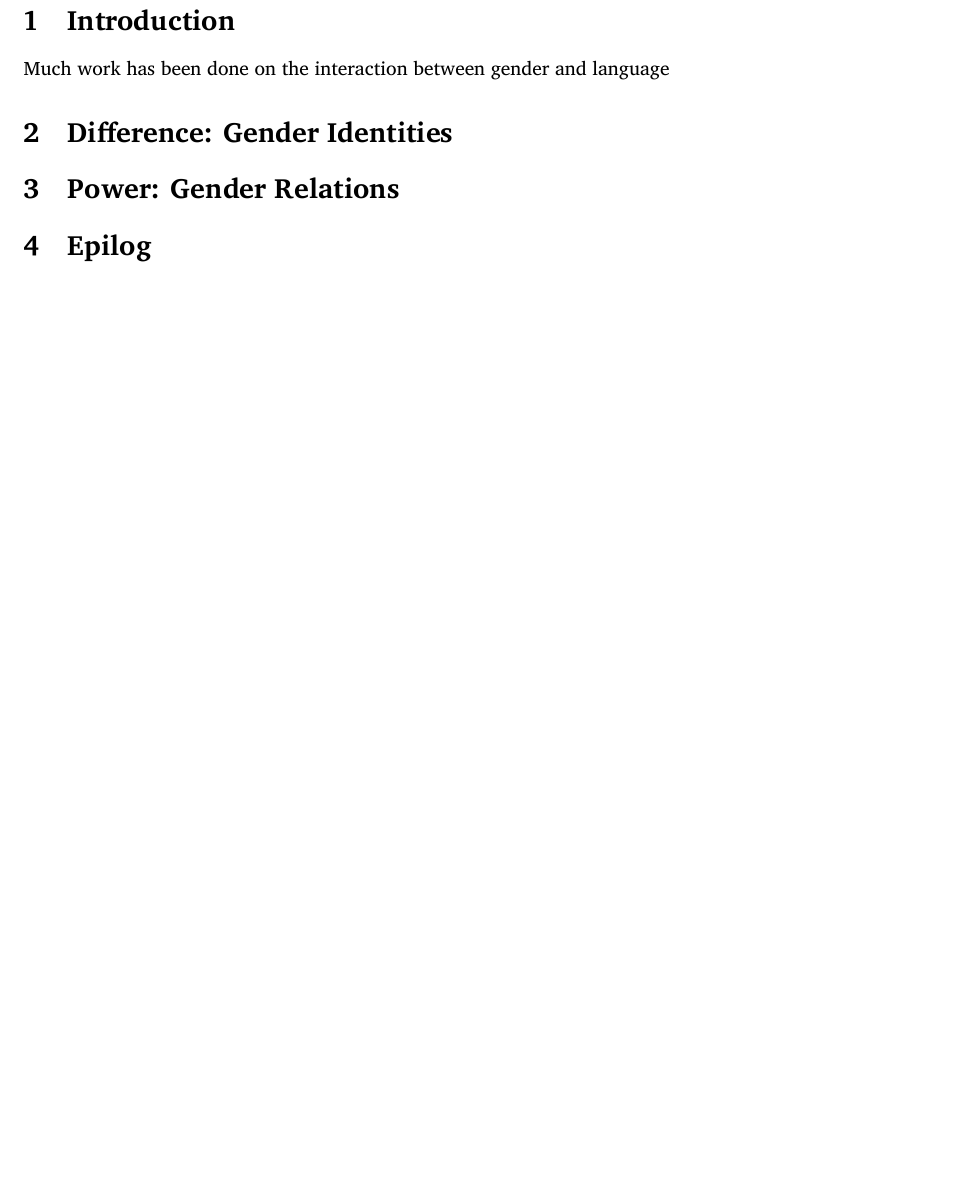
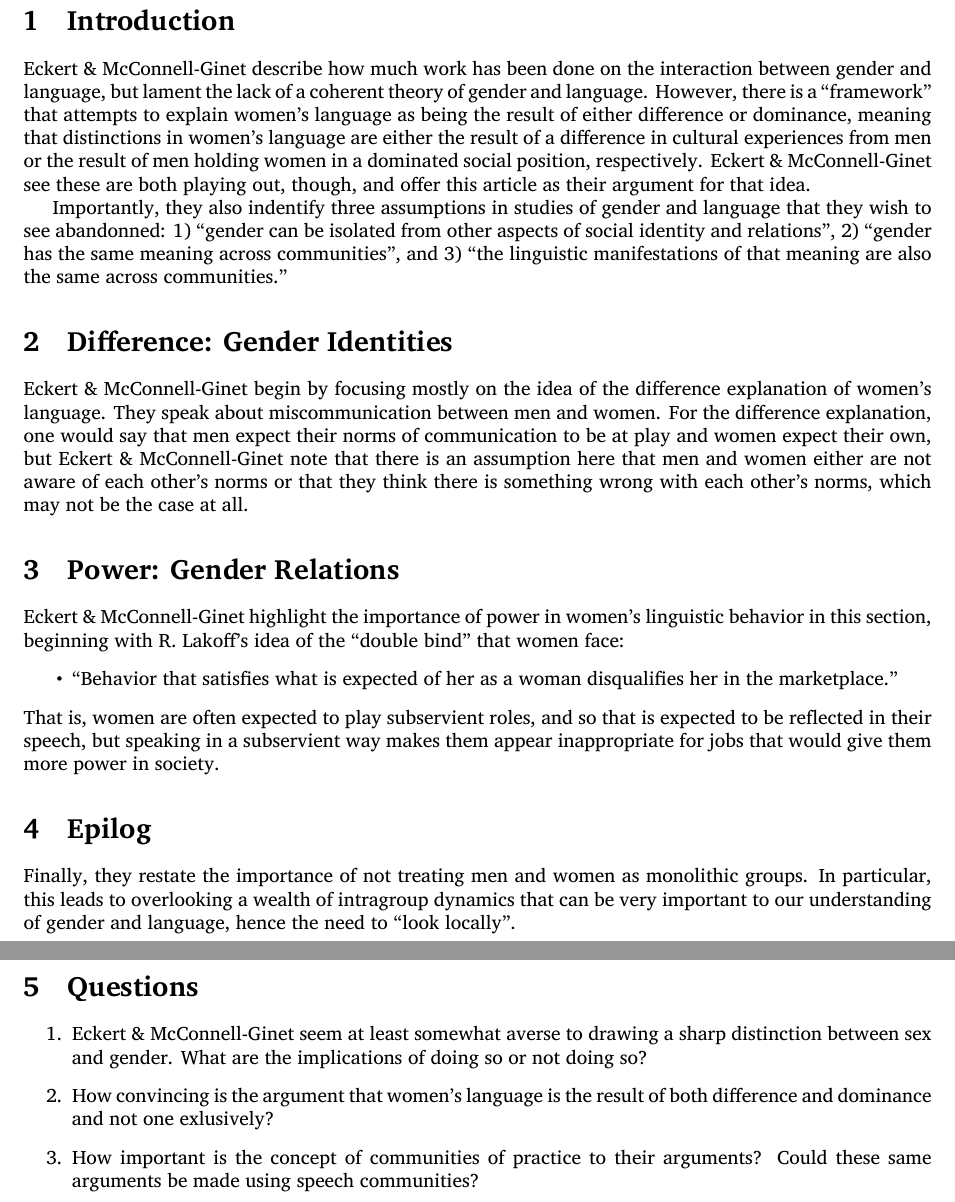
Before and after one commit to joshisanonymous/class_assignments, a LaTeX document (communs03/summary03.tex): part of the page before the commit and two parts of pages 1 and 2 of 2 after it, the two joined at a grey line, cut so that both start at the same text, the shorter picture padded with empty space. Compiled offline with XeLaTeX.

Commit message:
Finished

```diff
--- a/communs03/summary03.tex
+++ b/communs03/summary03.tex
@@ -19,9 +19,44 @@
   \maketitle
   \fullcitebib{eckert_think_1992}
   \section{Introduction}
-    Much work has been done on the interaction between gender and language
+    Eckert \& McConnell-Ginet describe how much work has been done on the interaction between gender and language, but lament the lack of a coherent theory of gender and language.
+    However, there is a ``framework'' that attempts to explain women's language as being the result of either difference or dominance, meaning that distinctions in women's language are either the result of a difference in cultural experiences from men or the result of men holding women in a dominated social position, respectively.
+    Eckert \& McConnell-Ginet see these are both playing out, though, and offer this article as their argument for that idea.
+
+    Importantly, they also indentify three assumptions in studies of gender and language that they wish to see abandonned: 1) ``gender can be isolated from other aspects of social identity and relations'', 2) ``gender has the same meaning across communities'', and 3) ``the linguistic manifestations of that meaning are also the same across communities.''
+
+    % In explaining the theoretical framework from which they are starting, they make two key points:
+    % \begin{itemize}
+    %   \item The dichotomy between sex and gender only adds confusion as ``[b]odies and biological processes are inextricably part of cultural histories''
+    %   \item It is important to have a concept of place that incorporates practice, so Eckert \& McConnell-Ginet use communities of practice as their unit of analysis
+    % \end{itemize}
   \section{Difference: Gender Identities}
+    Eckert \& McConnell-Ginet begin by focusing mostly on the idea of the difference explanation of women's language.
+    They speak about miscommunication between men and women.
+    For the difference explanation, one would say that men expect their norms of communication to be at play and women expect their own, but Eckert \& McConnell-Ginet note that there is an assumption here that men and women either are not aware of each other's norms or that they think there is something wrong with each other's norms, which may not be the case at all.
+    % This seems to imply that the difference explanation cannot handle power asymmetries, but Eckert \& McConnell-Ginet do not see that as a necessary outcome of this explanation.
+    % In general, oppressed people may be very aware of the norms of their oppressors and vice versa, so it is not that power is ignored with this explanation but more that it is placed in the background.
   \section{Power: Gender Relations}
+    Eckert \& McConnell-Ginet highlight the importance of power in women's linguistic behavior in this section, beginning with R. Lakoff's idea of the ``double bind'' that women face:
+    \begin{itemize}
+      \item ``Behavior that satisfies what is expected of her as a woman disqualifies her in the marketplace.''
+    \end{itemize}
+    That is, women are often expected to play subservient roles, and so that is expected to be reflected in their speech, but speaking in a subservient way makes them appear inappropriate for jobs that would give them more power in society.
+
+    % Eckert \& McConnell-Ginet also offer explicit examples of how power influences women's linguistic behavior.
+    % For instance, P. Fishman showed that women can have difficulty getting the floor in discussions with men and so employ prompts like, ``Do you know what?'', to do so as these allow men to save face and maintain their sense of authority by making it seem as though it is their privilege to allow women to speak or not to speak.
+
+    % They ultimately argue that the varied statuses of the participants has an impact on how speech strategies are evaluated, as in the examples from this section, but so do the identities of speakers, as in the previous section.
   \section{Epilog}
+    % Eckert \& McConnell-Ginet, as a tangent, talk about the idea of symbolic privilege, which allows those with privilege to assume that their norms are the ones at play in interactions.
+    % They argue that this is not static, but rather varies from community to community.
 
+    Finally, they restate the importance of not treating men and women as monolithic groups.
+    In particular, this leads to overlooking a wealth of intragroup dynamics that can be very important to our understanding of gender and language, hence the need to ``look locally''.
+  \section{Questions}
+    \begin{enumerate}
+      \item Eckert \& McConnell-Ginet seem at least somewhat averse to drawing a sharp distinction between sex and gender. What are the implications of doing so or not doing so?
+      \item How convincing is the argument that women's language is the result of both difference and dominance and not one exlusively?
+      \item How important is the concept of communities of practice to their arguments? Could these same arguments be made using speech communities?
+    \end{enumerate}
 \end{document}
```
